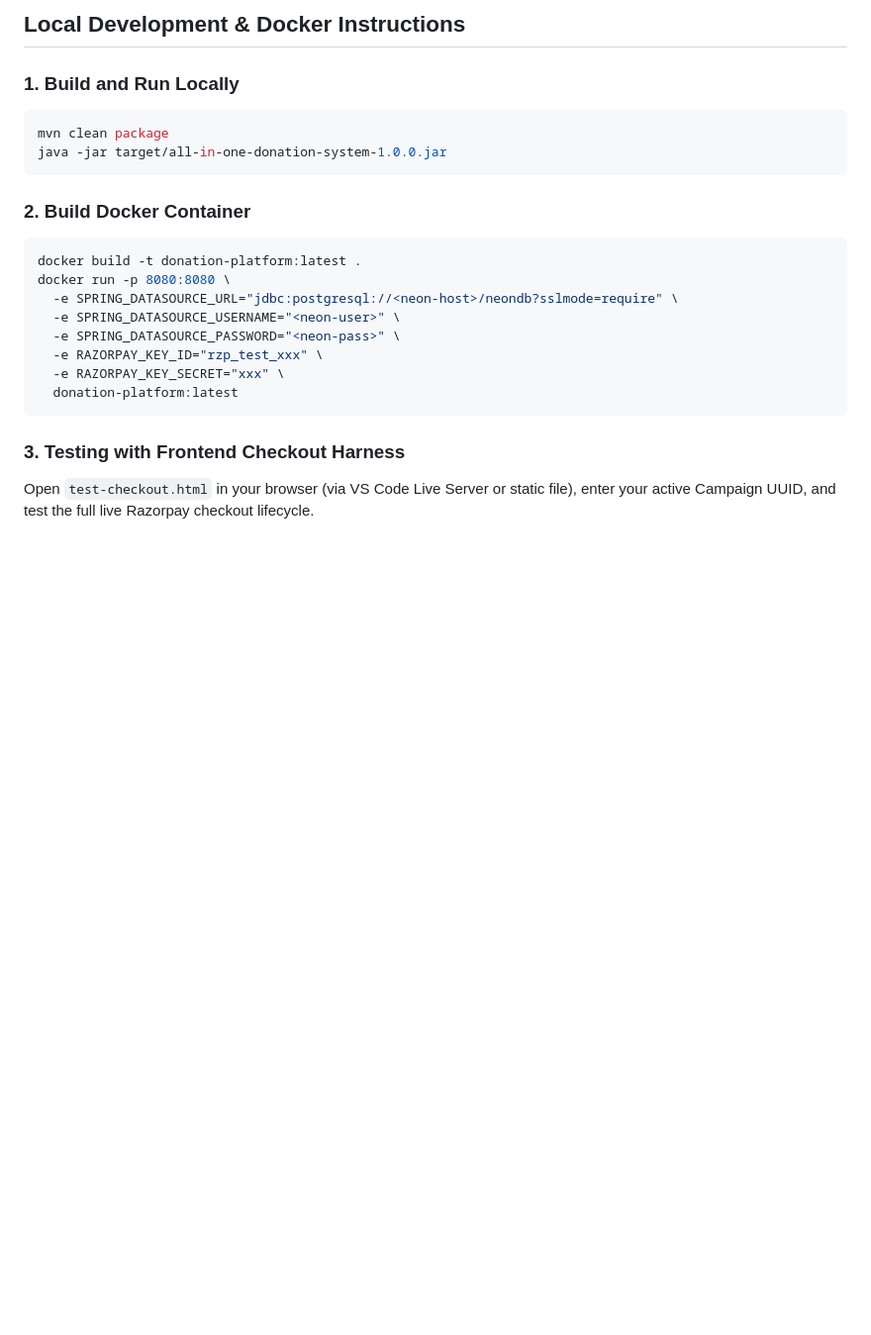
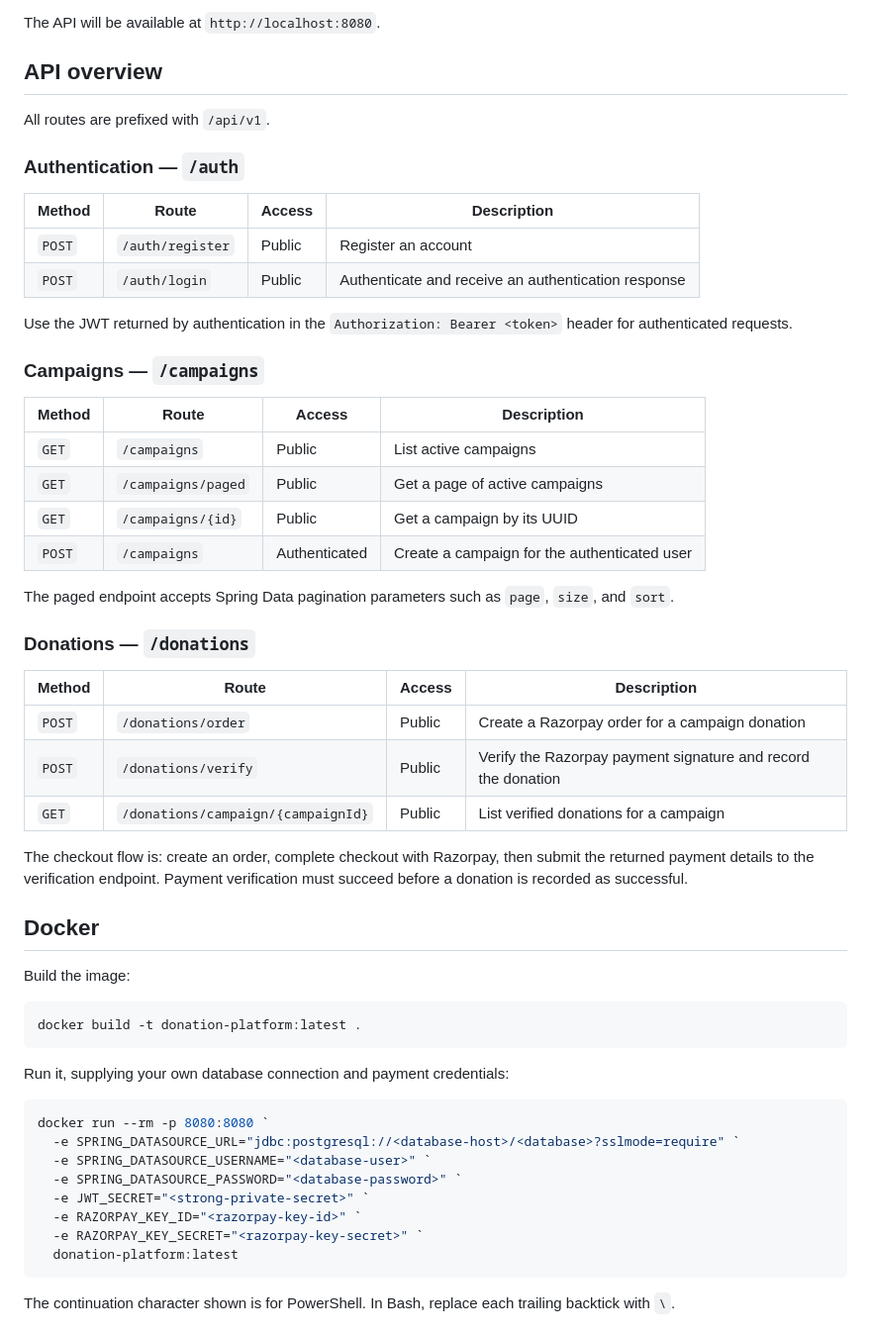
Before and after one commit to sonaji94/All-in-one-donation-system-in-JAVA, a Markdown page: README.md, the part around one of its changes. Shown at 99% size. Rendered like a GitHub page; blank space fills up the shorter version.

````diff
--- a/README.md
+++ b/README.md
@@ -50,24 +50,60 @@ A robust, enterprise-grade donation and crowdfunding backend built with **Java 2
 
-## Local Development & Docker Instructions
+The API will be available at `http://localhost:8080`.
 
-### 1. Build and Run Locally
+## API overview
+
+All routes are prefixed with `/api/v1`.
+
+### Authentication — `/auth`
+
+| Method | Route | Access | Description |
+| --- | --- | --- | --- |
+| `POST` | `/auth/register` | Public | Register an account |
+| `POST` | `/auth/login` | Public | Authenticate and receive an authentication response |
+
+Use the JWT returned by authentication in the `Authorization: Bearer <token>` header for authenticated requests.
+
+### Campaigns — `/campaigns`
+
+| Method | Route | Access | Description |
+| --- | --- | --- | --- |
+| `GET` | `/campaigns` | Public | List active campaigns |
+| `GET` | `/campaigns/paged` | Public | Get a page of active campaigns |
+| `GET` | `/campaigns/{id}` | Public | Get a campaign by its UUID |
+| `POST` | `/campaigns` | Authenticated | Create a campaign for the authenticated user |
+
+The paged endpoint accepts Spring Data pagination parameters such as `page`, `size`, and `sort`.
+
+### Donations — `/donations`
+
+| Method | Route | Access | Description |
+| --- | --- | --- | --- |
+| `POST` | `/donations/order` | Public | Create a Razorpay order for a campaign donation |
+| `POST` | `/donations/verify` | Public | Verify the Razorpay payment signature and record the donation |
+| `GET` | `/donations/campaign/{campaignId}` | Public | List verified donations for a campaign |
+
+The checkout flow is: create an order, complete checkout with Razorpay, then submit the returned payment details to the verification endpoint. Payment verification must succeed before a donation is recorded as successful.
+
+## Docker
+
+Build the image:
+
 ```bash
-mvn clean package
-java -jar target/all-in-one-donation-system-1.0.0.jar
+docker build -t donation-platform:latest .
 ```
 
-### 2. Build Docker Container
+Run it, supplying your own database connection and payment credentials:
+
 ```bash
-docker build -t donation-platform:latest .
-docker run -p 8080:8080 \
-  -e SPRING_DATASOURCE_URL="jdbc:postgresql://<neon-host>/neondb?sslmode=require" \
-  -e SPRING_DATASOURCE_USERNAME="<neon-user>" \
-  -e SPRING_DATASOURCE_PASSWORD="<neon-pass>" \
-  -e RAZORPAY_KEY_ID="rzp_test_xxx" \
-  -e RAZORPAY_KEY_SECRET="xxx" \
+docker run --rm -p 8080:8080 `
+  -e SPRING_DATASOURCE_URL="jdbc:postgresql://<database-host>/<database>?sslmode=require" `
+  -e SPRING_DATASOURCE_USERNAME="<database-user>" `
+  -e SPRING_DATASOURCE_PASSWORD="<database-password>" `
+  -e JWT_SECRET="<strong-private-secret>" `
+  -e RAZORPAY_KEY_ID="<razorpay-key-id>" `
+  -e RAZORPAY_KEY_SECRET="<razorpay-key-secret>" `
   donation-platform:latest
 ```
 
-### 3. Testing with Frontend Checkout Harness
-Open `test-checkout.html` in your browser (via VS Code Live Server or static file), enter your active Campaign UUID, and test the full live Razorpay checkout lifecycle.
+The continuation character shown is for PowerShell. In Bash, replace each trailing backtick with `\`.
 
````
Also changed, not shown: other parts of README.md (+40 -41 lines).
